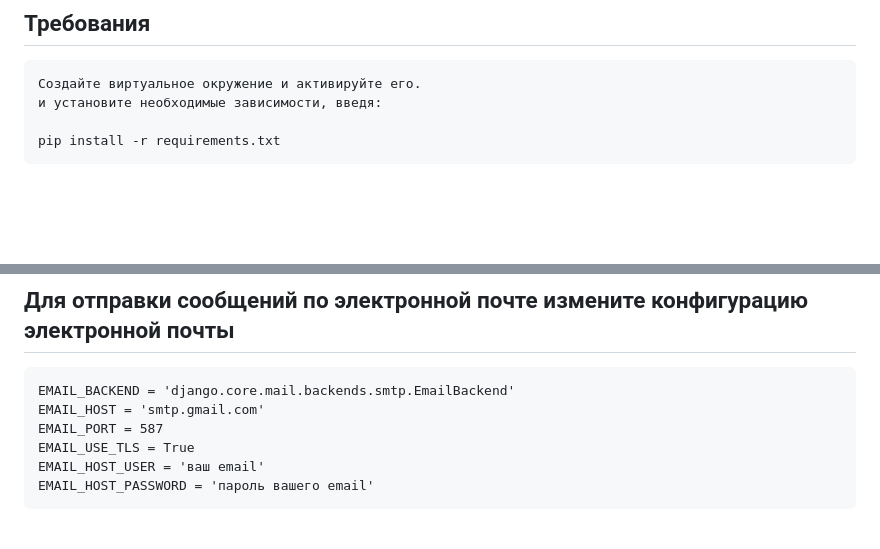
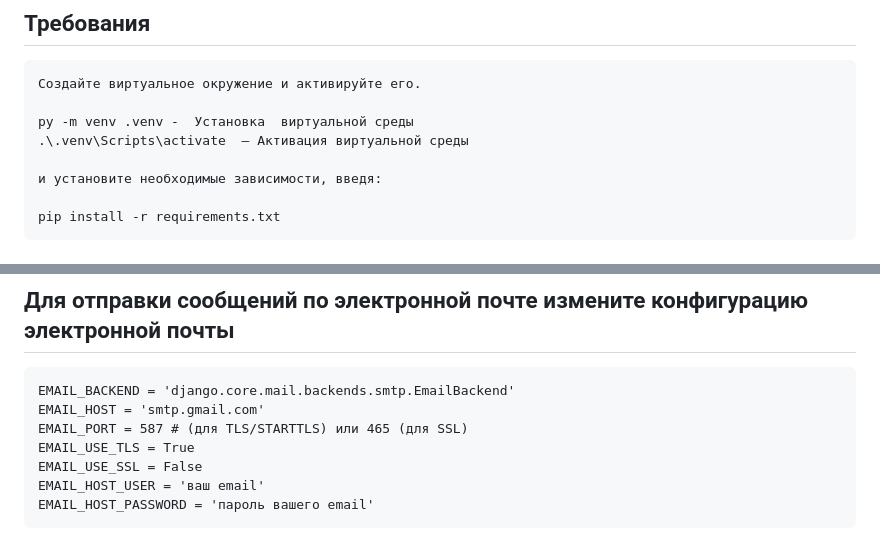
Before and after one commit to Iurien/MyBlogDjango, a Markdown page: README.md, 2 parts joined by grey strips. GitHub-like rendering; blank space fills up the shorter version.

````diff
--- a/README.md
+++ b/README.md
@@ -19,6 +19,10 @@ https://github.com/Iurien/MyBlogDjango.git
 ## Требования
 ```
 Создайте виртуальное окружение и активируйте его.
+
+py -m venv .venv -  Установка  виртуальной среды
+.\.venv\Scripts\activate  – Активация виртуальной среды
+
 и установите необходимые зависимости, введя:
 
 pip install -r requirements.txt
@@ -50,8 +54,9 @@ python manage.py seed --posts number_of_post
 ```
 EMAIL_BACKEND = 'django.core.mail.backends.smtp.EmailBackend'
 EMAIL_HOST = 'smtp.gmail.com'
-EMAIL_PORT = 587
+EMAIL_PORT = 587 # (для TLS/STARTTLS) или 465 (для SSL)
 EMAIL_USE_TLS = True
+EMAIL_USE_SSL = False
 EMAIL_HOST_USER = 'ваш email'
 EMAIL_HOST_PASSWORD = 'пароль вашего email'
 ```
````
